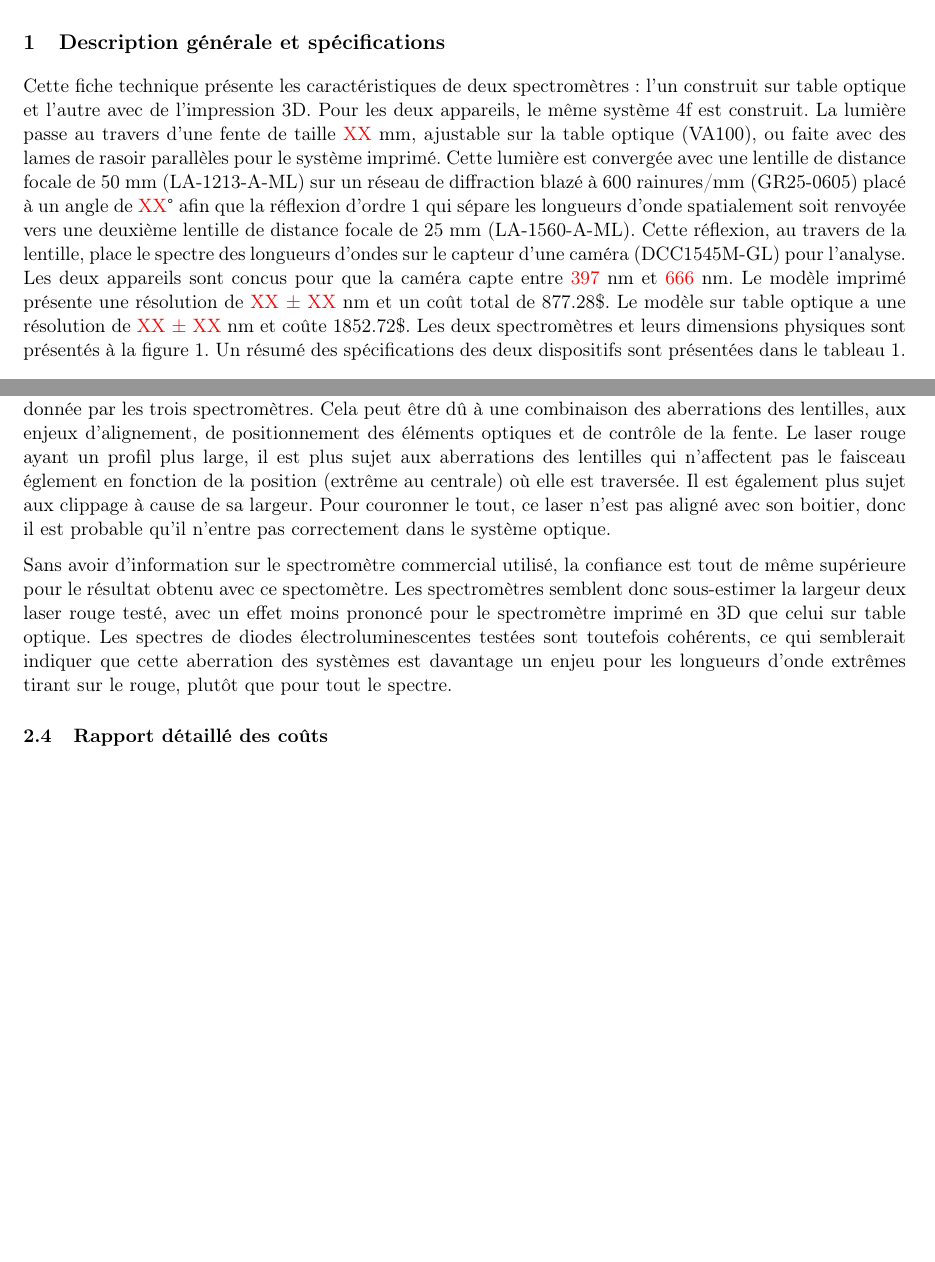
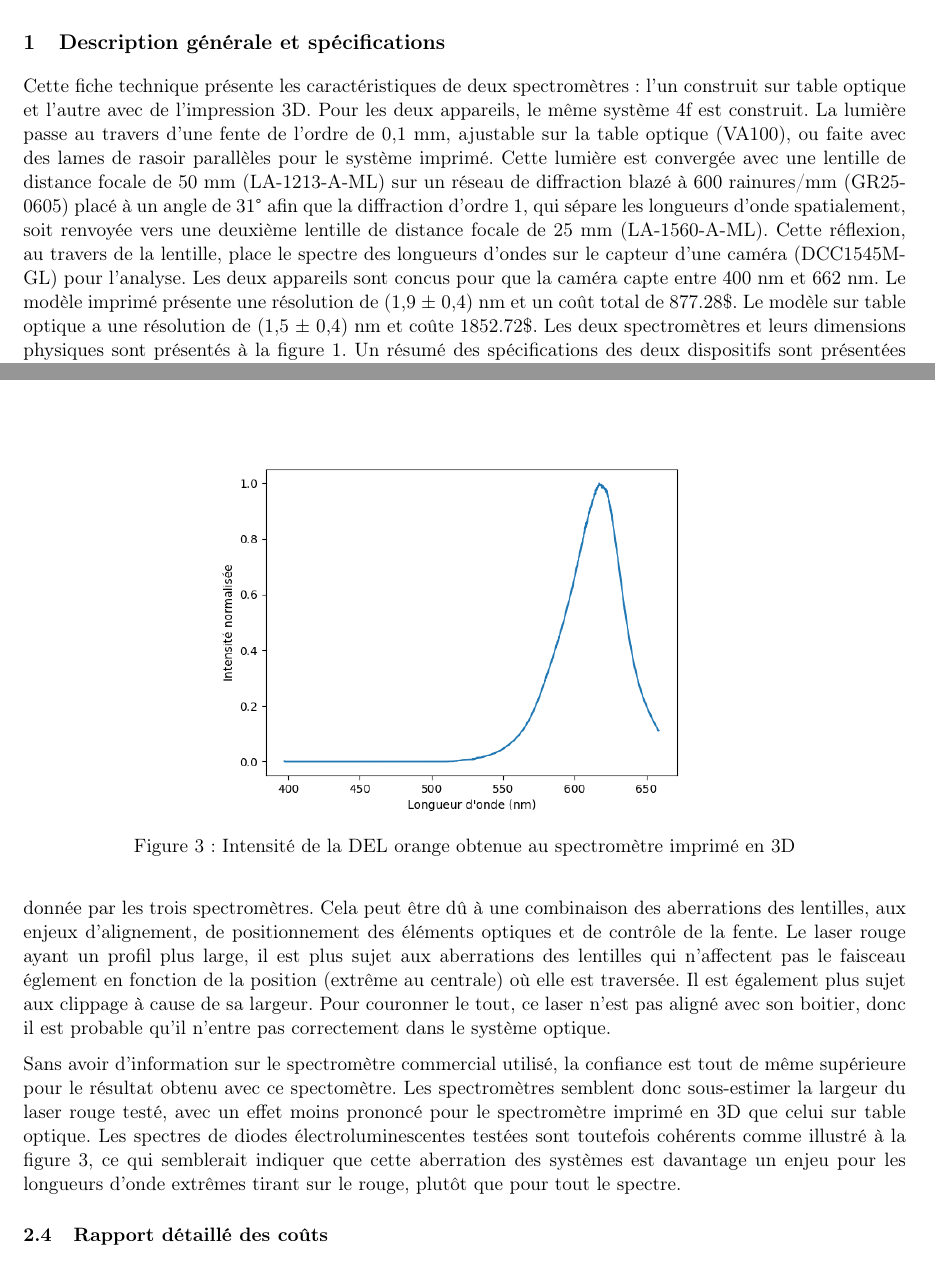
Before and after one commit to emilegp/spectrometer, a LaTeX document (fiche_tech_spectro/fiche_tech.tex): two parts of pages 3 and 7 of 9 before the commit and two parts of pages 3 and 8 of 10 after it, joined at a grey line, cut so that both start at the same text, the shorter picture padded with empty space. Compiled offline with pdfLaTeX.

Commit message:
Dernire relecture

```diff
--- a/fiche_tech_spectro/fiche_tech.tex
+++ b/fiche_tech_spectro/fiche_tech.tex
@@ -149,17 +149,17 @@ Polytechnique Montréal\\}
 
 Cette fiche technique présente les caractéristiques de deux spectromètres : l'un construit sur
 table optique et l'autre avec de l'impression 3D. Pour les deux appareils, le même système 4f
-est construit. La lumière passe au travers d'une fente de taille \textcolor{red}{XX} mm,
+est construit. La lumière passe au travers d'une fente de l'ordre de 0,1 mm,
 ajustable sur la table optique (VA100), ou faite avec des lames de rasoir parallèles pour le
 système imprimé. Cette lumière est convergée avec une lentille de distance focale de 50 mm
 (LA-1213-A-ML) sur un réseau de diffraction blazé à 600 rainures/mm (GR25-0605) placé à un
-angle de \textcolor{red}{XX}\degree $\;$afin que la réflexion d'ordre 1 qui sépare les
-longueurs d'onde spatialement soit renvoyée vers une deuxième lentille de distance focale
+angle de 31\degree $\;$afin que la diffraction d'ordre 1, qui sépare les
+longueurs d'onde spatialement, soit renvoyée vers une deuxième lentille de distance focale
 de 25 mm (LA-1560-A-ML). Cette réflexion, au travers de la lentille, place le spectre des
 longueurs d'ondes sur le capteur d'une caméra (DCC1545M-GL) pour l'analyse. Les deux appareils
-sont concus pour que la caméra capte entre \textcolor{red}{397} nm et \textcolor{red}{666} nm. Le modèle imprimé présente une
-résolution de \textcolor{red}{XX $\pm$ XX} nm et un coût total de 877.28\$. Le modèle sur
-table optique a une résolution de \textcolor{red}{XX $\pm$ XX} nm et coûte 1852.72\$. Les
+sont concus pour que la caméra capte entre 400 nm et 662 nm. Le modèle imprimé présente une
+résolution de (1,9 $\pm$ 0,4) nm et un coût total de 877.28\$. Le modèle sur
+table optique a une résolution de (1,5 $\pm$ 0,4) nm et coûte 1852.72\$. Les
 deux spectromètres et leurs dimensions physiques sont présentés à la figure
 \ref{schema_spectros}. Un résumé des spécifications des deux dispositifs sont présentées dans le tableau \ref{specs}.
 
@@ -401,11 +401,18 @@ ce laser n'est pas aligné avec son boitier, donc il est probable qu'il n'entre
 le système optique.
 
 Sans avoir d'information sur le spectromètre commercial utilisé, la confiance est tout de même supérieure
-pour le résultat obtenu avec ce spectomètre. Les spectromètres semblent donc sous-estimer la largeur deux
+pour le résultat obtenu avec ce spectomètre. Les spectromètres semblent donc sous-estimer la largeur du
 laser rouge testé, avec un effet moins prononcé pour le spectromètre imprimé en 3D que celui sur table optique.
-Les spectres de diodes électroluminescentes testées sont toutefois cohérents, ce qui semblerait indiquer que
-cette aberration des systèmes est davantage un enjeu pour les longueurs d'onde extrêmes tirant sur le rouge,
-plutôt que pour tout le spectre.
+Les spectres de diodes électroluminescentes testées sont toutefois cohérents comme illustré à la figure
+\ref{fig:Int-Del-rousse}, ce qui semblerait indiquer que cette aberration des systèmes est davantage un enjeu
+pour les longueurs d'onde extrêmes tirant sur le rouge, plutôt que pour tout le spectre.
+
+\begin{figure}
+  \centering
+  \includegraphics[width=0.6\linewidth]{mandat2_ledrousse.png}
+  \caption{Intensité de la DEL orange obtenue au spectromètre imprimé en 3D}
+  \label{fig:Int-Del-rousse}
+\end{figure}
 
 % # Partie 4: Conclusion
 % # 1. Comparaison entre les 2 spectros: Table optique meilleure
```
Also changed, not shown: fiche_tech_spectro/mandat2_ledrousse.png (added), fiche_tech_spectro/fiche_tech.tex (28 more changed lines), 1 other file.
